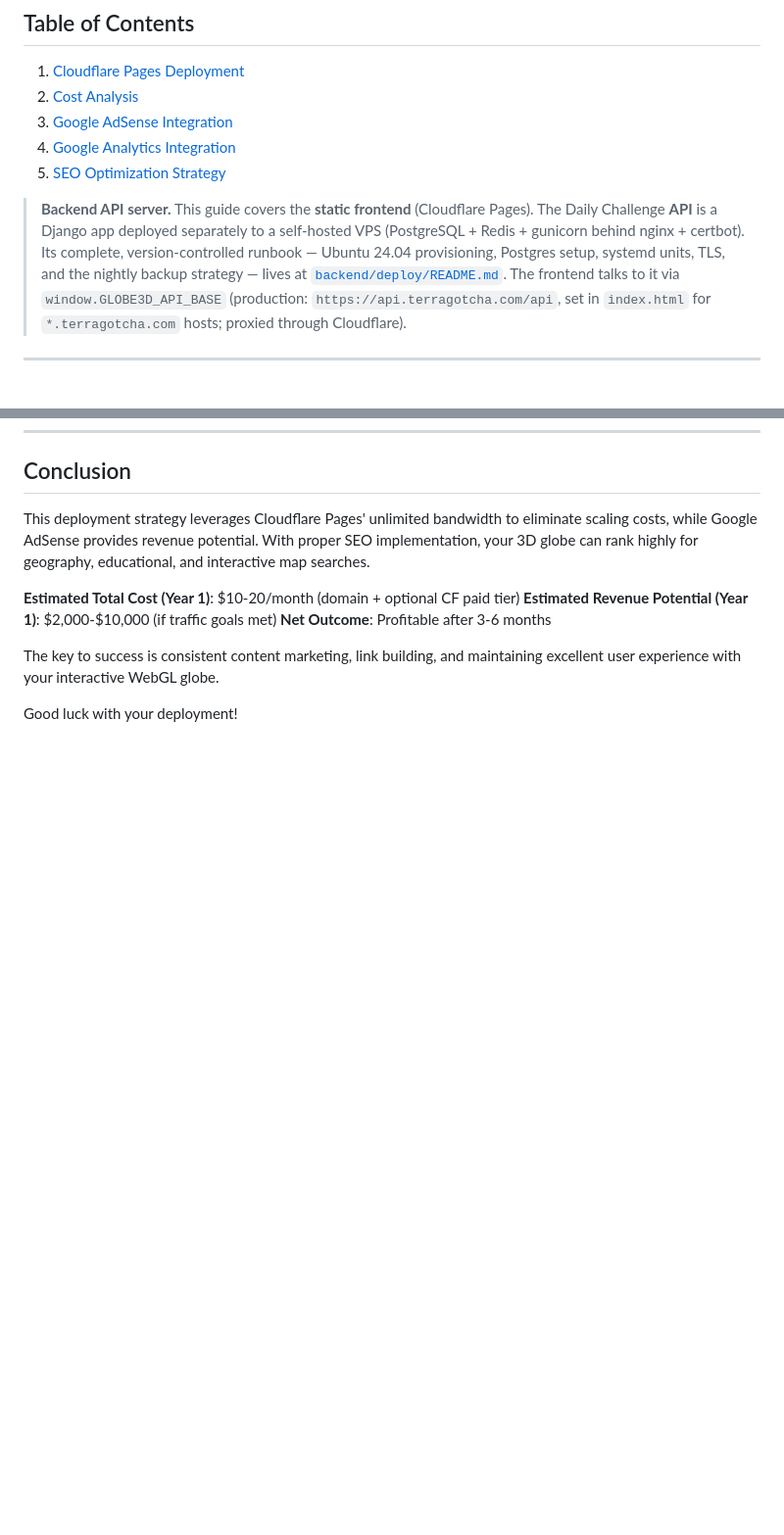
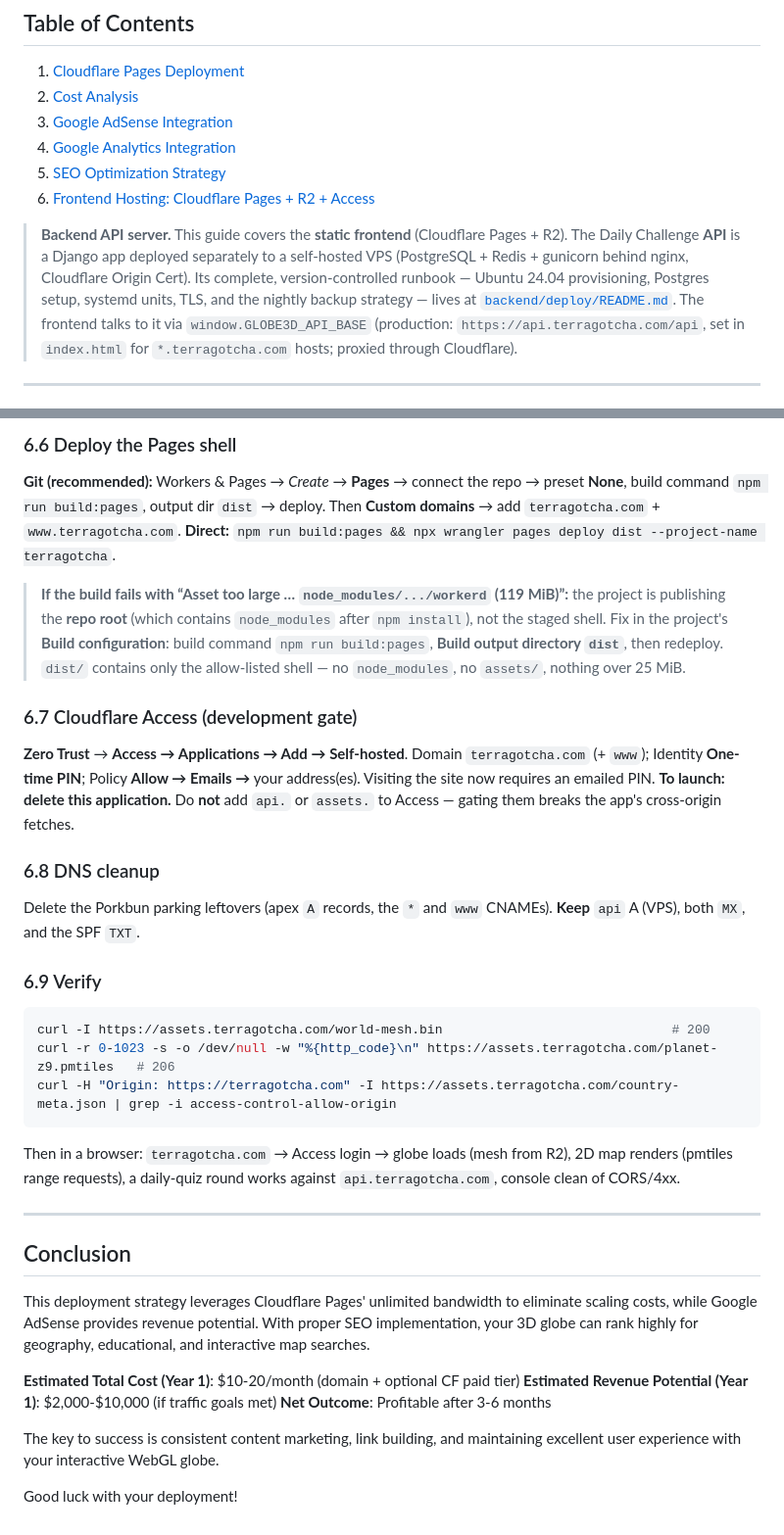
Before and after one commit to johnrearden/globe3D, a Markdown page: DEPLOYMENT_GUIDE.md, 2 parts joined by grey strips. Shown at 98% size. GitHub-like rendering; blank space fills up the shorter version.

````diff
--- a/DEPLOYMENT_GUIDE.md
+++ b/DEPLOYMENT_GUIDE.md
@@ -9,12 +9,13 @@
 3. [Google AdSense Integration](#google-adsense-integration)
 4. [Google Analytics Integration](#google-analytics-integration)
 5. [SEO Optimization Strategy](#seo-optimization-strategy)
+6. [Frontend Hosting: Cloudflare Pages + R2 + Access](#6-frontend-hosting-cloudflare-pages--r2--access)
 
-> **Backend API server.** This guide covers the **static frontend** (Cloudflare Pages).
+> **Backend API server.** This guide covers the **static frontend** (Cloudflare Pages + R2).
 > The Daily Challenge **API** is a Django app deployed separately to a self-hosted VPS
-> (PostgreSQL + Redis + gunicorn behind nginx + certbot). Its complete, version-controlled
-> runbook — Ubuntu 24.04 provisioning, Postgres setup, systemd units, TLS, and the
-> nightly backup strategy — lives at [`backend/deploy/README.md`](backend/deploy/README.md).
+> (PostgreSQL + Redis + gunicorn behind nginx, Cloudflare Origin Cert). Its complete,
+> version-controlled runbook — Ubuntu 24.04 provisioning, Postgres setup, systemd units,
+> TLS, and the nightly backup strategy — lives at [`backend/deploy/README.md`](backend/deploy/README.md).
 > The frontend talks to it via `window.GLOBE3D_API_BASE` (production: `https://api.terragotcha.com/api`,
 > set in `index.html` for `*.terragotcha.com` hosts; proxied through Cloudflare).
 
@@ -799,3 +870,37 @@ Implement additional schema types:
+### 6.6 Deploy the Pages shell
+**Git (recommended):** Workers & Pages → *Create* → **Pages** → connect the repo → preset
+**None**, build command `npm run build:pages`, output dir `dist` → deploy. Then **Custom
+domains** → add `terragotcha.com` + `www.terragotcha.com`.
+**Direct:** `npm run build:pages && npx wrangler pages deploy dist --project-name terragotcha`.
+
+> **If the build fails with “Asset too large … `node_modules/.../workerd` (119 MiB)”:** the
+> project is publishing the **repo root** (which contains `node_modules` after `npm install`),
+> not the staged shell. Fix in the project's **Build configuration**: build command
+> `npm run build:pages`, **Build output directory `dist`**, then redeploy. `dist/` contains only
+> the allow-listed shell — no `node_modules`, no `assets/`, nothing over 25 MiB.
+
+### 6.7 Cloudflare Access (development gate)
+**Zero Trust** → **Access → Applications → Add → Self-hosted**. Domain `terragotcha.com`
+(+ `www`); Identity **One-time PIN**; Policy **Allow → Emails →** your address(es). Visiting
+the site now requires an emailed PIN. **To launch: delete this application.** Do **not** add
+`api.` or `assets.` to Access — gating them breaks the app's cross-origin fetches.
+
+### 6.8 DNS cleanup
+Delete the Porkbun parking leftovers (apex `A` records, the `*` and `www` CNAMEs). **Keep**
+`api` A (VPS), both `MX`, and the SPF `TXT`.
+
+### 6.9 Verify
+```bash
+curl -I https://assets.terragotcha.com/world-mesh.bin                              # 200
+curl -r 0-1023 -s -o /dev/null -w "%{http_code}\n" https://assets.terragotcha.com/planet-z9.pmtiles   # 206
+curl -H "Origin: https://terragotcha.com" -I https://assets.terragotcha.com/country-meta.json | grep -i access-control-allow-origin
+```
+Then in a browser: `terragotcha.com` → Access login → globe loads (mesh from R2), 2D map
+renders (pmtiles range requests), a daily-quiz round works against `api.terragotcha.com`,
+console clean of CORS/4xx.
+
+---
+
 ## Conclusion
 
 This deployment strategy leverages Cloudflare Pages' unlimited bandwidth to eliminate scaling costs, while Google AdSense provides revenue potential. With proper SEO implementation, your 3D globe can rank highly for geography, educational, and interactive map searches.
````
Also changed, not shown: other parts of DEPLOYMENT_GUIDE.md (+70 -0 lines).
